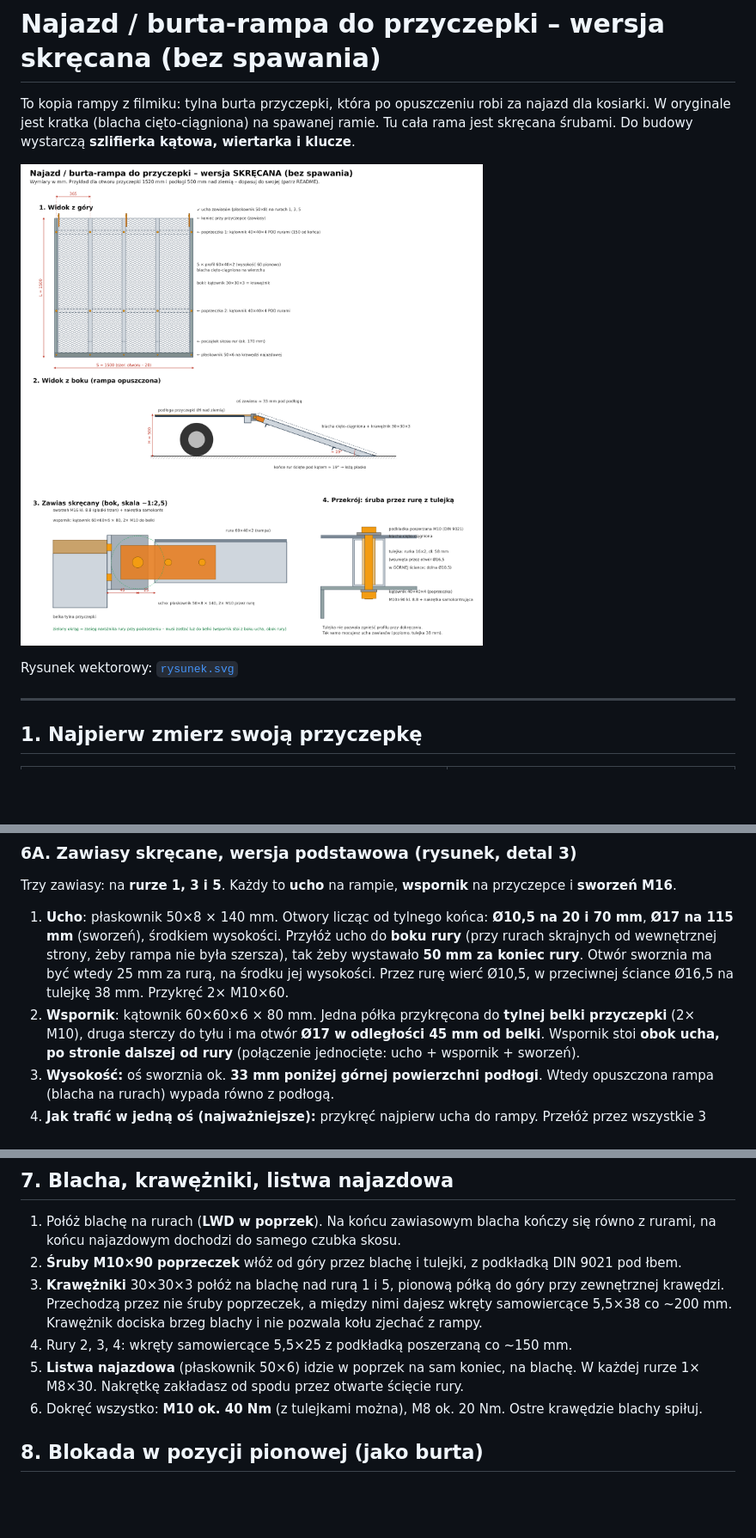
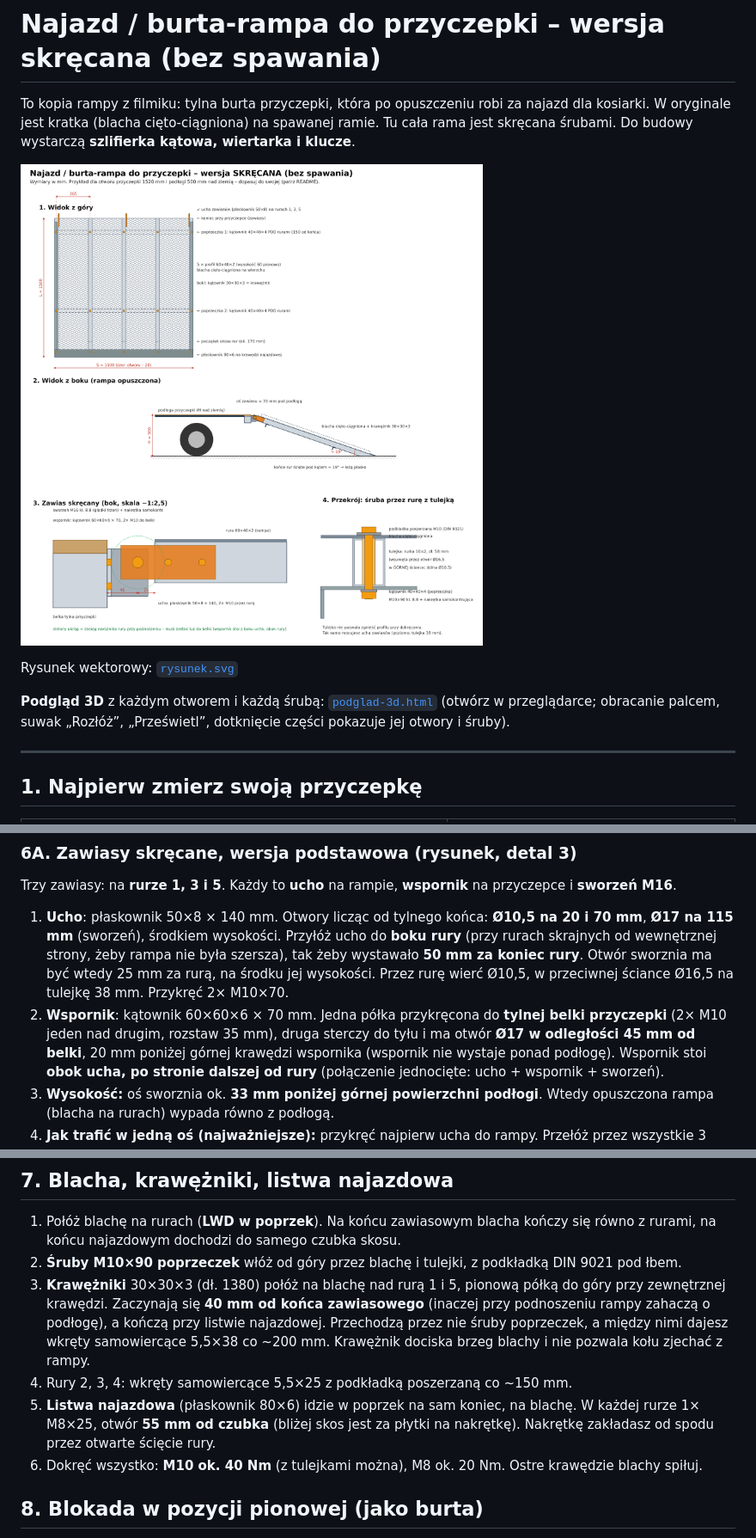
Before and after one commit to krzoskarol-beep/FDSFWDSFASD, a Markdown page: najazd-przyczepka/README.md, 3 parts joined by grey strips. Shown at 86% size. Drawn GitHub-style; pictures changed too: najazd-przyczepka/rysunek.png; blank space fills up the shorter version.

```diff
--- a/najazd-przyczepka/README.md
+++ b/najazd-przyczepka/README.md
@@ -7,6 +7,9 @@ W oryginale jest kratka (blacha cięto-ciągniona) na spawanej ramie. Tu cała r
 ![rysunek](rysunek.png)
 
 Rysunek wektorowy: [`rysunek.svg`](rysunek.svg)
+
+**Podgląd 3D** z każdym otworem i każdą śrubą: [`podglad-3d.html`](podglad-3d.html)
+(otwórz w przeglądarce; obracanie palcem, suwak „Rozłóż”, „Prześwietl”, dotknięcie części pokazuje jej otwory i śruby).
 
 ---
 
@@ -120,9 +123,10 @@ Trzy zawiasy: na **rurze 1, 3 i 5**. Każdy to **ucho** na rampie, **wspornik**
    Przyłóż ucho do **boku rury** (przy rurach skrajnych od wewnętrznej strony, żeby rampa nie była
    szersza), tak żeby wystawało **50 mm za koniec rury**. Otwór sworznia ma być wtedy 25 mm za rurą,
    na środku jej wysokości. Przez rurę wierć Ø10,5, w przeciwnej ściance Ø16,5 na tulejkę 38 mm.
-   Przykręć 2× M10×60.
-2. **Wspornik**: kątownik 60×60×6 × 80 mm. Jedna półka przykręcona do **tylnej belki przyczepki**
-   (2× M10), druga sterczy do tyłu i ma otwór **Ø17 w odległości 45 mm od belki**.
+   Przykręć 2× M10×70.
+2. **Wspornik**: kątownik 60×60×6 × 70 mm. Jedna półka przykręcona do **tylnej belki przyczepki**
+   (2× M10 jeden nad drugim, rozstaw 35 mm), druga sterczy do tyłu i ma otwór **Ø17 w odległości 45 mm od belki**,
+   20 mm poniżej górnej krawędzi wspornika (wspornik nie wystaje ponad podłogę).
    Wspornik stoi **obok ucha, po stronie dalszej od rury** (połączenie jednocięte: ucho + wspornik + sworzeń).
 3. **Wysokość:** oś sworznia ok. **33 mm poniżej górnej powierzchni podłogi**. Wtedy opuszczona
    rampa (blacha na rurach) wypada równo z podłogą.
@@ -149,12 +153,14 @@ z czopem M16–M20**. Daj **3 sztuki**, nie 2: środkowy przejmuje obciążenie
 1. Połóż blachę na rurach (**LWD w poprzek**). Na końcu zawiasowym blacha kończy się równo z rurami,
    na końcu najazdowym dochodzi do samego czubka skosu.
 2. **Śruby M10×90 poprzeczek** włóż od góry przez blachę i tulejki, z podkładką DIN 9021 pod łbem.
-3. **Krawężniki** 30×30×3 połóż na blachę nad rurą 1 i 5, pionową półką do góry przy zewnętrznej
-   krawędzi. Przechodzą przez nie śruby poprzeczek, a między nimi dajesz wkręty samowiercące 5,5×38 co ~200 mm.
+3. **Krawężniki** 30×30×3 (dł. 1380) połóż na blachę nad rurą 1 i 5, pionową półką do góry przy zewnętrznej
+   krawędzi. Zaczynają się **40 mm od końca zawiasowego** (inaczej przy podnoszeniu rampy zahaczą o podłogę),
+   a kończą przy listwie najazdowej. Przechodzą przez nie śruby poprzeczek, a między nimi dajesz wkręty samowiercące 5,5×38 co ~200 mm.
    Krawężnik dociska brzeg blachy i nie pozwala kołu zjechać z rampy.
 4. Rury 2, 3, 4: wkręty samowiercące 5,5×25 z podkładką poszerzaną co ~150 mm.
-5. **Listwa najazdowa** (płaskownik 50×6) idzie w poprzek na sam koniec, na blachę. W każdej rurze
-   1× M8×30. Nakrętkę zakładasz od spodu przez otwarte ścięcie rury.
+5. **Listwa najazdowa** (płaskownik 80×6) idzie w poprzek na sam koniec, na blachę. W każdej rurze
+   1× M8×25, otwór **55 mm od czubka** (bliżej skos jest za płytki na nakrętkę). Nakrętkę zakładasz od spodu
+   przez otwarte ścięcie rury.
 6. Dokręć wszystko: **M10 ok. 40 Nm** (z tulejkami można), M8 ok. 20 Nm. Ostre krawędzie blachy spiłuj.
 
 ## 8. Blokada w pozycji pionowej (jako burta)
```
Also changed, not shown: other parts of najazd-przyczepka/README.md (+5 -5 lines), 2 other files.
